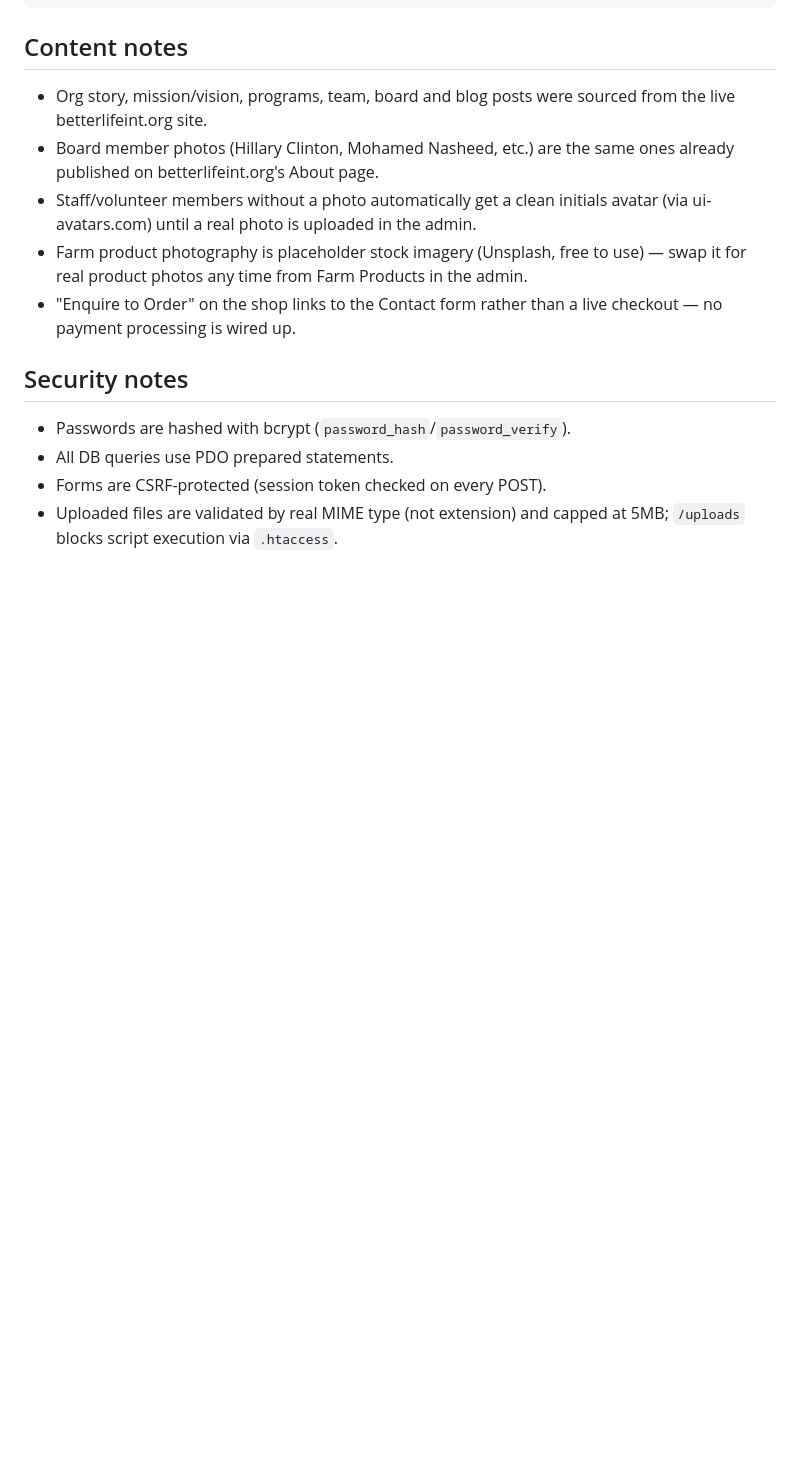
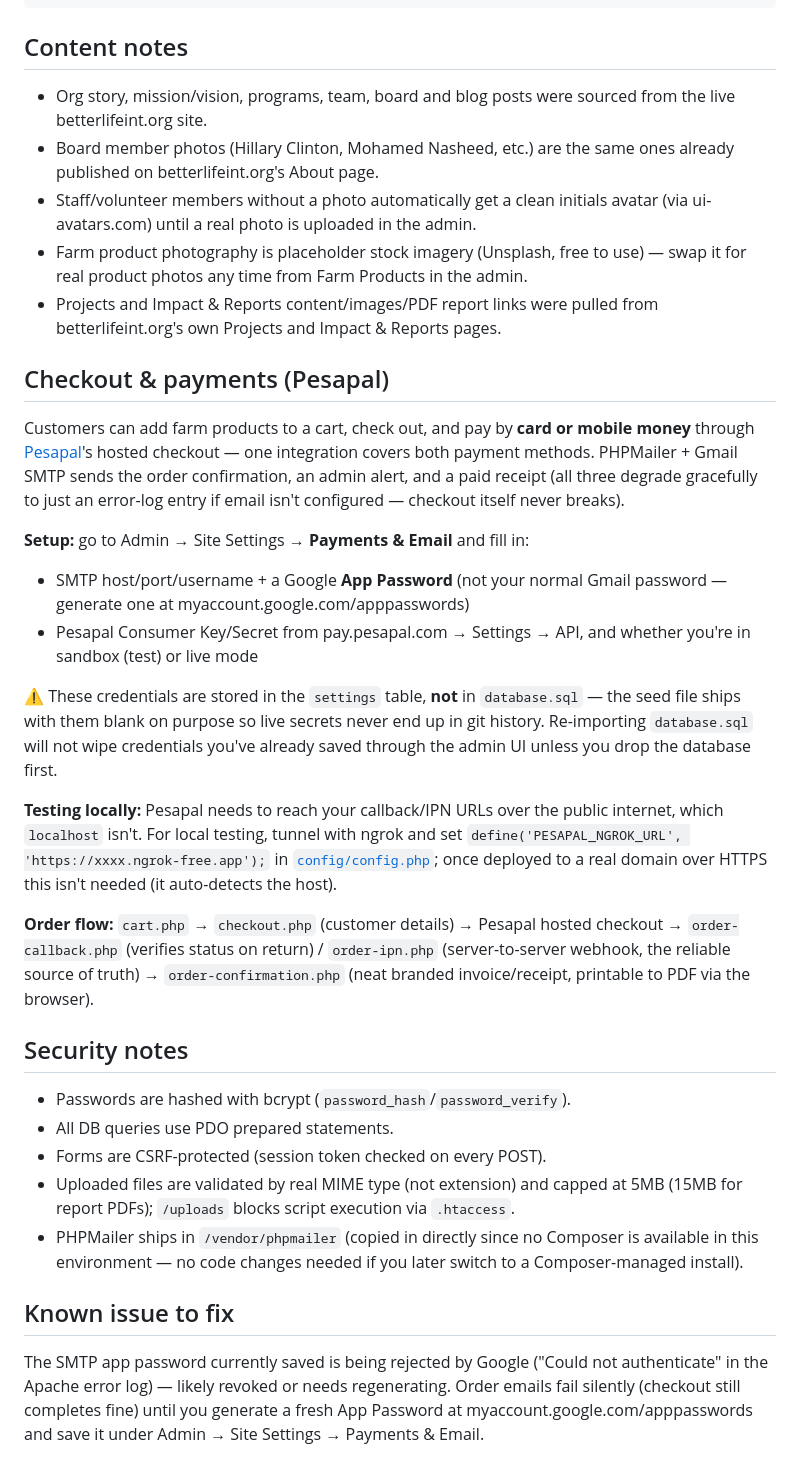
Before and after one commit to KaKebe-Technologies-Limited/betterlife, a Markdown page: README.md, the part around one of its changes. Drawn GitHub-style; blank space fills up the shorter version.

Commit message:
Document checkout/payments setup and the known SMTP credential issue

```diff
--- a/README.md
+++ b/README.md
@@ -70,13 +75,54 @@ database.sql          Full schema + seed content
   (via ui-avatars.com) until a real photo is uploaded in the admin.
 - Farm product photography is placeholder stock imagery (Unsplash, free to use) —
   swap it for real product photos any time from Farm Products in the admin.
-- "Enquire to Order" on the shop links to the Contact form rather than a live
-  checkout — no payment processing is wired up.
+- Projects and Impact & Reports content/images/PDF report links were pulled from
+  betterlifeint.org's own Projects and Impact & Reports pages.
+
+## Checkout & payments (Pesapal)
+
+Customers can add farm products to a cart, check out, and pay by **card or mobile
+money** through [Pesapal](https://pesapal.com)'s hosted checkout — one integration
+covers both payment methods. PHPMailer + Gmail SMTP sends the order confirmation,
+an admin alert, and a paid receipt (all three degrade gracefully to just an error-log
+entry if email isn't configured — checkout itself never breaks).
+
+**Setup:** go to Admin → Site Settings → **Payments & Email** and fill in:
+- SMTP host/port/username + a Google **App Password** (not your normal Gmail
+  password — generate one at myaccount.google.com/apppasswords)
+- Pesapal Consumer Key/Secret from pay.pesapal.com → Settings → API, and whether
+  you're in sandbox (test) or live mode
+
+⚠️ These credentials are stored in the `settings` table, **not** in `database.sql` —
+the seed file ships with them blank on purpose so live secrets never end up in git
+history. Re-importing `database.sql` will not wipe credentials you've already saved
+through the admin UI unless you drop the database first.
+
+**Testing locally:** Pesapal needs to reach your callback/IPN URLs over the public
+internet, which `localhost` isn't. For local testing, tunnel with ngrok and set
+`define('PESAPAL_NGROK_URL', 'https://xxxx.ngrok-free.app');` in
+[`config/config.php`](config/config.php); once deployed to a real domain over HTTPS
+this isn't needed (it auto-detects the host).
+
+**Order flow:** `cart.php` → `checkout.php` (customer details) → Pesapal hosted
+checkout → `order-callback.php` (verifies status on return) / `order-ipn.php`
+(server-to-server webhook, the reliable source of truth) → `order-confirmation.php`
+(neat branded invoice/receipt, printable to PDF via the browser).
 
 ## Security notes
 
 - Passwords are hashed with bcrypt (`password_hash`/`password_verify`).
 - All DB queries use PDO prepared statements.
 - Forms are CSRF-protected (session token checked on every POST).
-- Uploaded files are validated by real MIME type (not extension) and capped at 5MB;
-  `/uploads` blocks script execution via `.htaccess`.
+- Uploaded files are validated by real MIME type (not extension) and capped at 5MB
+  (15MB for report PDFs); `/uploads` blocks script execution via `.htaccess`.
+- PHPMailer ships in `/vendor/phpmailer` (copied in directly since no Composer is
+  available in this environment — no code changes needed if you later switch to a
+  Composer-managed install).
+
+## Known issue to fix
+
+The SMTP app password currently saved is being rejected by Google ("Could not
+authenticate" in the Apache error log) — likely revoked or needs regenerating.
+Order emails fail silently (checkout still completes fine) until you generate a
+fresh App Password at myaccount.google.com/apppasswords and save it under
+Admin → Site Settings → Payments & Email.
```
Also changed, not shown: other parts of README.md (+6 -1 lines).
